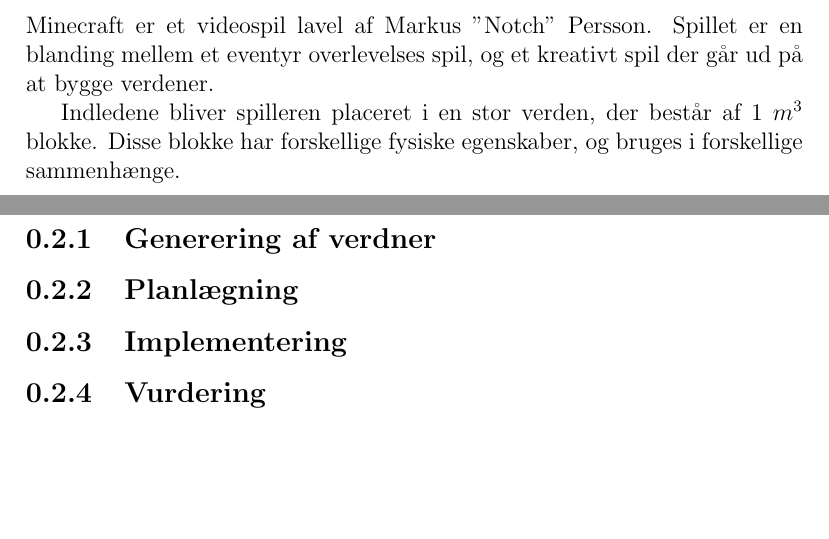
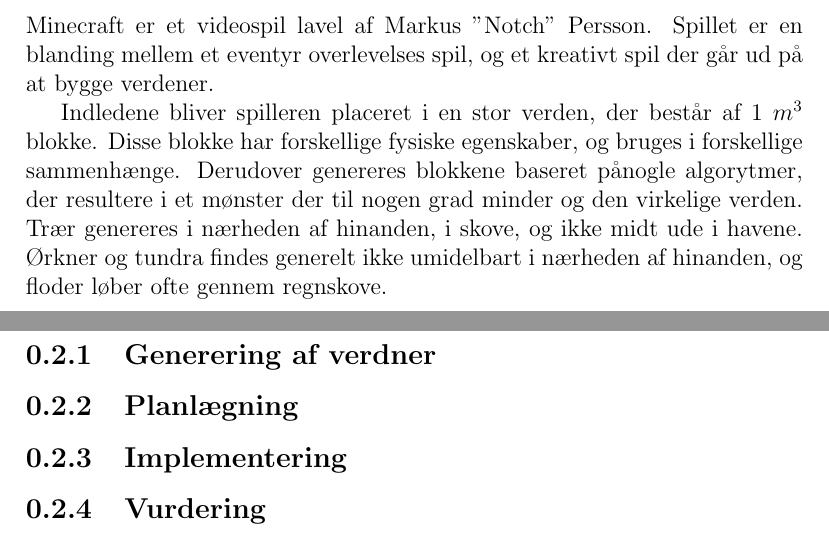
Before and after one commit to Hanse00/Visualization-of-functions-with-two-parameters-in-minecraft, a LaTeX document (report/report.tex): two parts of pages 2 and 3 of 3, joined at a grey line, cut so that both start at the same text, the shorter picture padded with empty space. Compiled offline with pdfLaTeX.

Commit message:
Wrote more about minecraft world generation

```diff
--- a/report/report.tex
+++ b/report/report.tex
@@ -14,6 +14,9 @@
 
 		Indledene bliver spilleren placeret i en stor verden, der består af 1 $m^3$ blokke. Disse blokke har forskellige fysiske egenskaber,
 		og bruges i forskellige sammenhænge.
+		Derudover genereres blokkene baseret p\aa  nogle algorytmer, der resultere i et m\o nster der til nogen grad minder
+		og den virkelige verden. Tr\ae r genereres i n\ae rheden af hinanden, i skove, og ikke midt ude i havene.
+		\O rkner og tundra findes generelt ikke umidelbart i n\ae rheden af hinanden, og floder l\o ber ofte gennem regnskove.
 	\subsection{Generering af verdner}
 	\subsection{Planlægning}
 	\subsection{Implementering}
```
Also changed, not shown: report/report.pdf.
